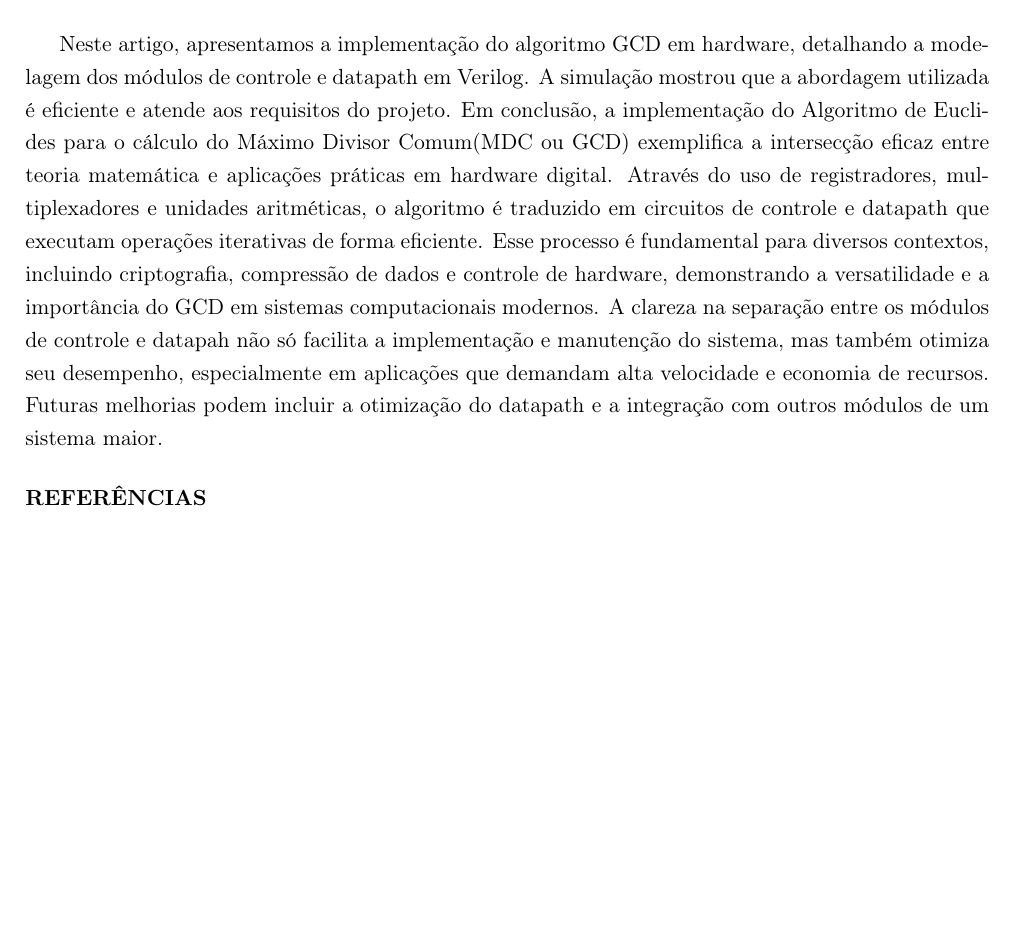
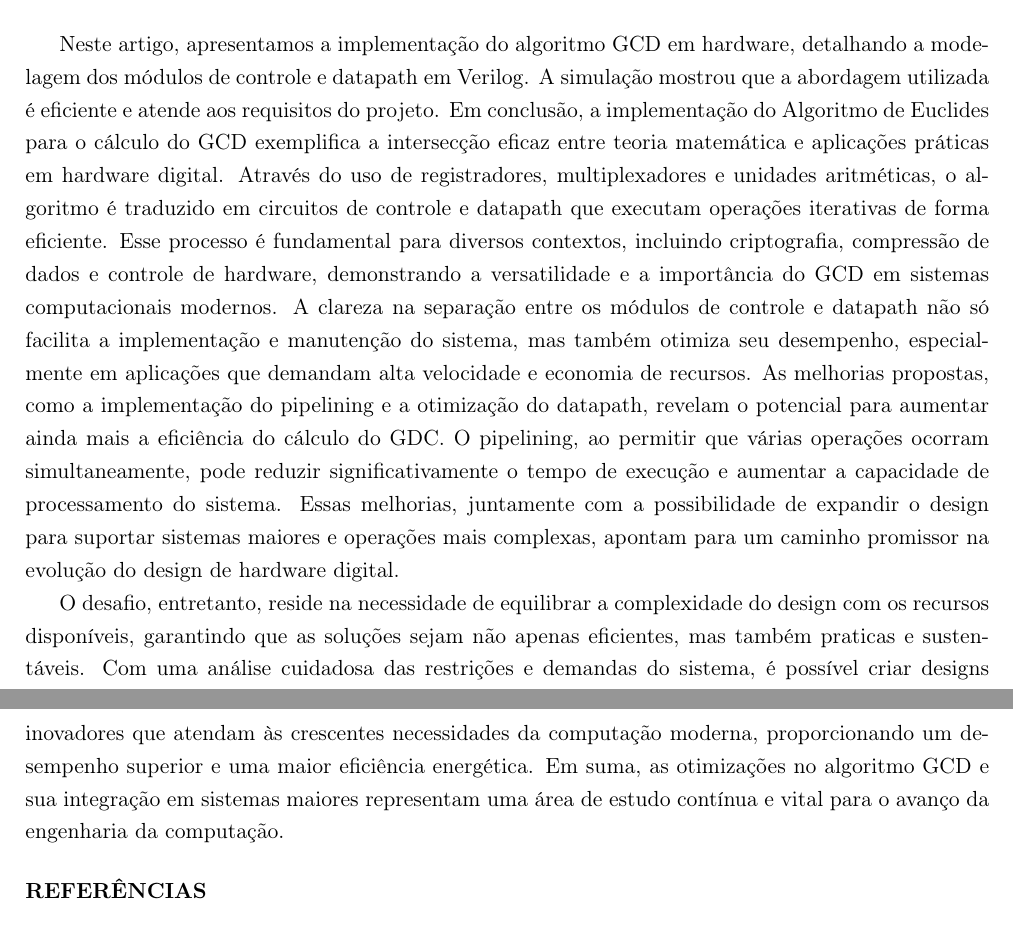
Before and after one commit to raulzera99/redes-industriais, a LaTeX document (main.tex): part of page 17 of 18 before the commit and two parts of pages 17 and 18 of 18 after it, the two joined at a grey line, cut so that both start at the same text, the shorter picture padded with empty space. Compiled offline with pdfLaTeX.

Commit message:
Conclusão2

```diff
--- a/main.tex
+++ b/main.tex
@@ -635,8 +635,11 @@ Em resumo, as otimizações e melhorias futuras no design do algoritmo GCD em ha
 
 \section{Conclusões}
 
-Neste artigo, apresentamos a implementação do algoritmo GCD em hardware, detalhando a modelagem dos módulos de controle e datapath em Verilog. A simulação mostrou que a abordagem utilizada é eficiente e atende aos requisitos do projeto. Em conclusão, a implementação do Algoritmo de Euclides para o cálculo do Máximo Divisor Comum(MDC ou GCD) exemplifica a intersecção eficaz entre teoria matemática e aplicações práticas em hardware digital. Através do uso de registradores, multiplexadores e unidades aritméticas, o algoritmo é traduzido em circuitos de controle e datapath que executam operações iterativas de forma eficiente.
-Esse processo é fundamental para diversos contextos, incluindo criptografia, compressão de dados e controle de hardware, demonstrando a versatilidade e a importância do GCD em sistemas computacionais modernos. A clareza na separação entre os módulos de controle e datapah não só facilita a implementação e manutenção do sistema, mas também otimiza seu desempenho, especialmente em aplicações que demandam alta velocidade e economia de recursos. Futuras melhorias podem incluir a otimização do datapath e a integração com outros módulos de um sistema maior.
+Neste artigo, apresentamos a implementação do algoritmo GCD em hardware, detalhando a modelagem dos módulos de controle e datapath em Verilog. A simulação mostrou que a abordagem utilizada é eficiente e atende aos requisitos do projeto. Em conclusão, a implementação do Algoritmo de Euclides para o cálculo do GCD exemplifica a intersecção eficaz entre teoria matemática e aplicações práticas em hardware digital. Através do uso de registradores, multiplexadores e unidades aritméticas, o algoritmo é traduzido em circuitos de controle e datapath que executam operações iterativas de forma eficiente.
+Esse processo é fundamental para diversos contextos, incluindo criptografia, compressão de dados e controle de hardware, demonstrando a versatilidade e a importância do GCD em sistemas computacionais modernos. A clareza na separação entre os módulos de controle e datapath não só facilita a implementação e manutenção do sistema, mas também otimiza seu desempenho, especialmente em aplicações que demandam alta velocidade e economia de recursos. As melhorias propostas, como a implementação do pipelining e a otimização do datapath, revelam o potencial para aumentar ainda mais a eficiência do cálculo do GDC. O pipelining, ao permitir que várias operações ocorram simultaneamente, pode reduzir significativamente o tempo de execução e aumentar a capacidade de processamento do sistema.
+Essas melhorias, juntamente com a possibilidade de expandir o design para suportar sistemas maiores e operações mais complexas, apontam para um caminho promissor na evolução do design de hardware digital.
+
+O desafio, entretanto, reside na necessidade de equilibrar a complexidade do design com os recursos disponíveis, garantindo que as soluções sejam não apenas eficientes, mas também praticas e sustentáveis. Com uma análise cuidadosa das restrições e demandas do sistema, é possível criar designs inovadores que atendam às crescentes necessidades da computação moderna, proporcionando um desempenho superior e uma maior eficiência energética. Em suma, as otimizações no algoritmo GCD e sua integração em sistemas maiores representam uma área de estudo contínua e vital para o avanço da engenharia da computação.
 
 %Referências Bibliográficas
 \bibliography{bibliografia.bib}
```
Also changed, not shown: main.tex (2 more changed lines).
